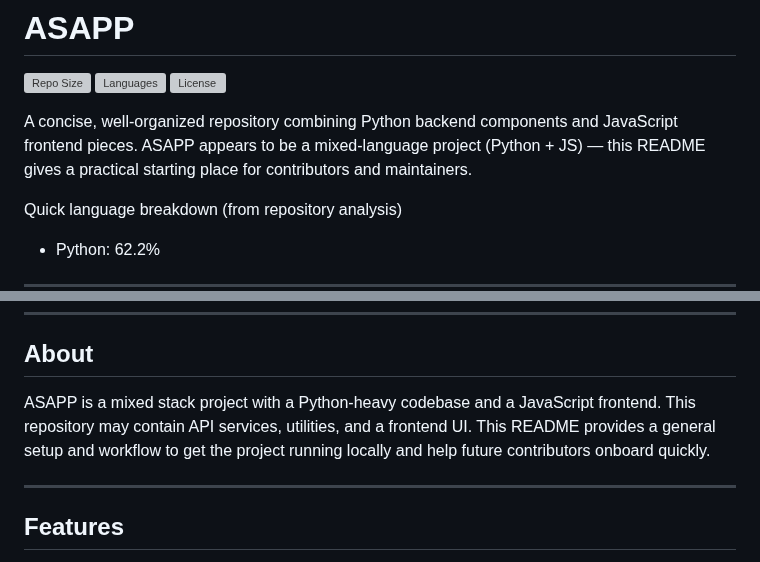
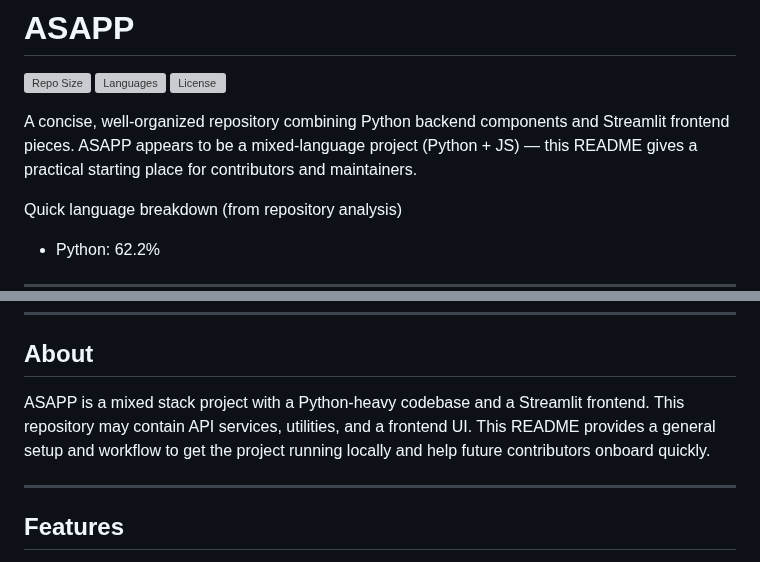
Before and after one commit to SanjeeveSankar-47/ASAPP, a Markdown page: README.md, 2 parts joined by grey strips. GitHub-like rendering; grey boxes are pictures that could not be loaded.

Commit message:
Clarify frontend technology in README
Updated README to reflect Streamlit as the frontend technology instead of JavaScript.

```diff
--- a/README.md
+++ b/README.md
@@ -4,7 +4,7 @@
 [![Languages](https://img.shields.io/github/languages/top/SanjeeveSankar-47/ASAPP)]()
 [![License](https://img.shields.io/github/license/SanjeeveSankar-47/ASAPP)]()
 
-A concise, well-organized repository combining Python backend components and JavaScript frontend pieces. ASAPP appears to be a mixed-language project (Python + JS) — this README gives a practical starting place for contributors and maintainers.
+A concise, well-organized repository combining Python backend components and Streamlit frontend pieces. ASAPP appears to be a mixed-language project (Python + JS) — this README gives a practical starting place for contributors and maintainers.
 
 Quick language breakdown (from repository analysis)
 - Python: 62.2%
@@ -33,7 +33,7 @@ Quick language breakdown (from repository analysis)
 
 ## About
 
-ASAPP is a mixed stack project with a Python-heavy codebase and a JavaScript frontend. This repository may contain API services, utilities, and a frontend UI. This README provides a general setup and workflow to get the project running locally and help future contributors onboard quickly.
+ASAPP is a mixed stack project with a Python-heavy codebase and a Streamlit frontend. This repository may contain API services, utilities, and a frontend UI. This README provides a general setup and workflow to get the project running locally and help future contributors onboard quickly.
 
 ---
 
```
